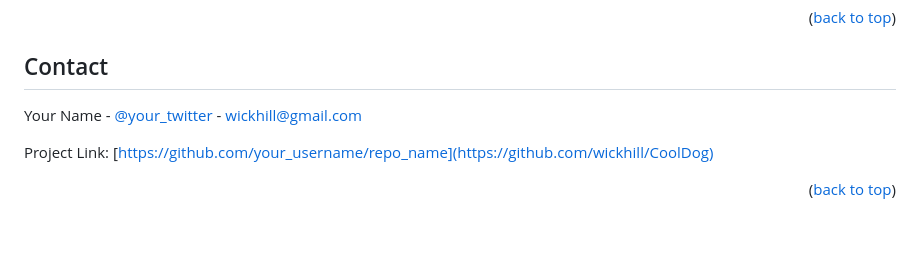
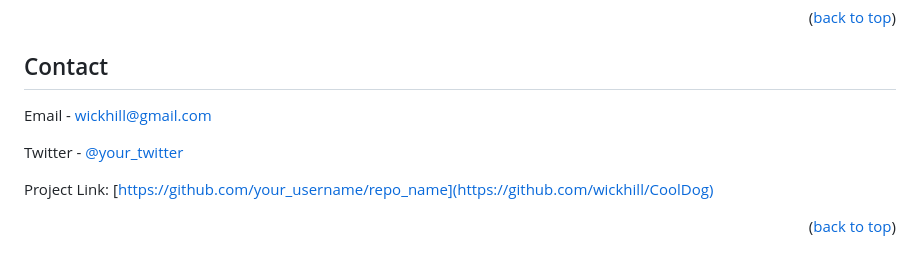
Before and after one commit to wickhill/CoolDog, a Markdown page: README.md, the part around the change printed below. Rendered like a GitHub page; blank space fills up the shorter version.

Commit message:
tidying up the README a bit more 01

```diff
--- a/README.md
+++ b/README.md
@@ -220,7 +220,9 @@ Distributed under the MIT License. See `LICENSE.txt` for more information.
 
 ## Contact
 
-Your Name - [@your_twitter](https://twitter.com/your_usernamwickstartere) - wickhill@gmail.com
+Email - wickhill@gmail.com
+
+Twitter - [@your_twitter](https://twitter.com/your_usernamwickstartere)
 
 Project Link: [https://github.com/your_username/repo_name](https://github.com/wickhill/CoolDog)
 
```
Also changed, not shown: other parts of README.md (+4 -4 lines).
